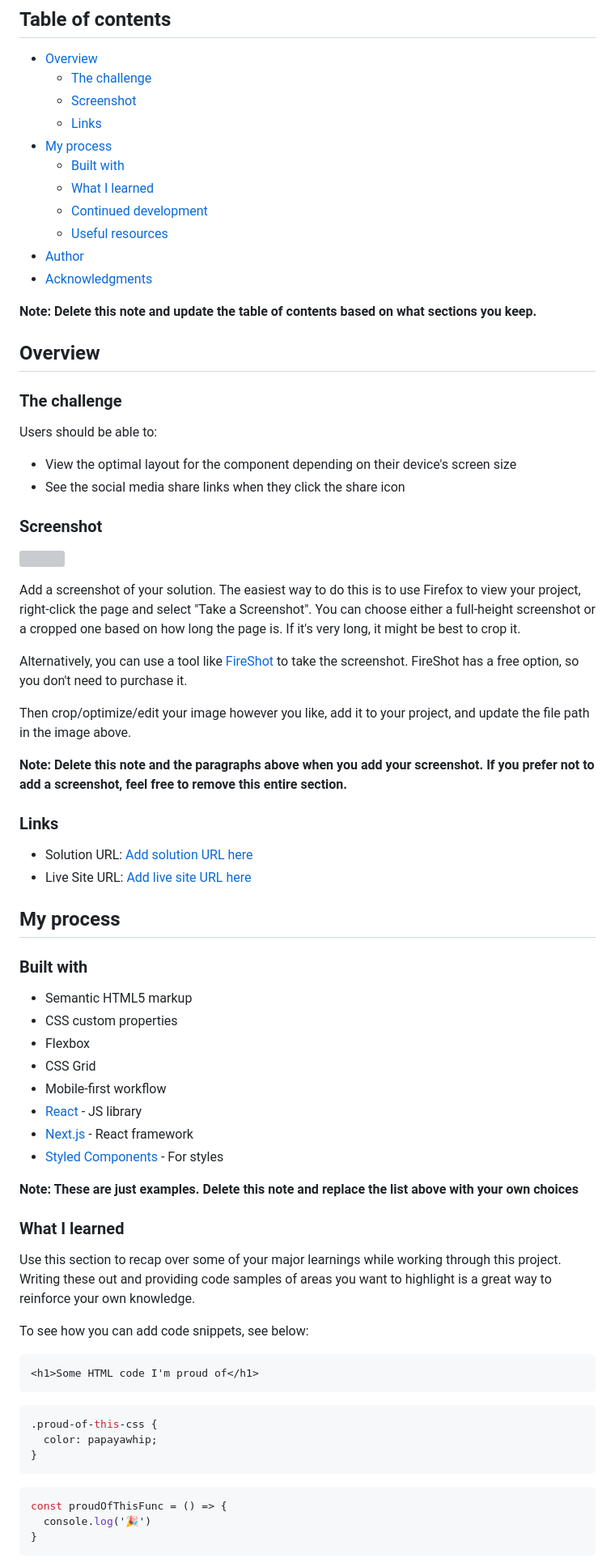
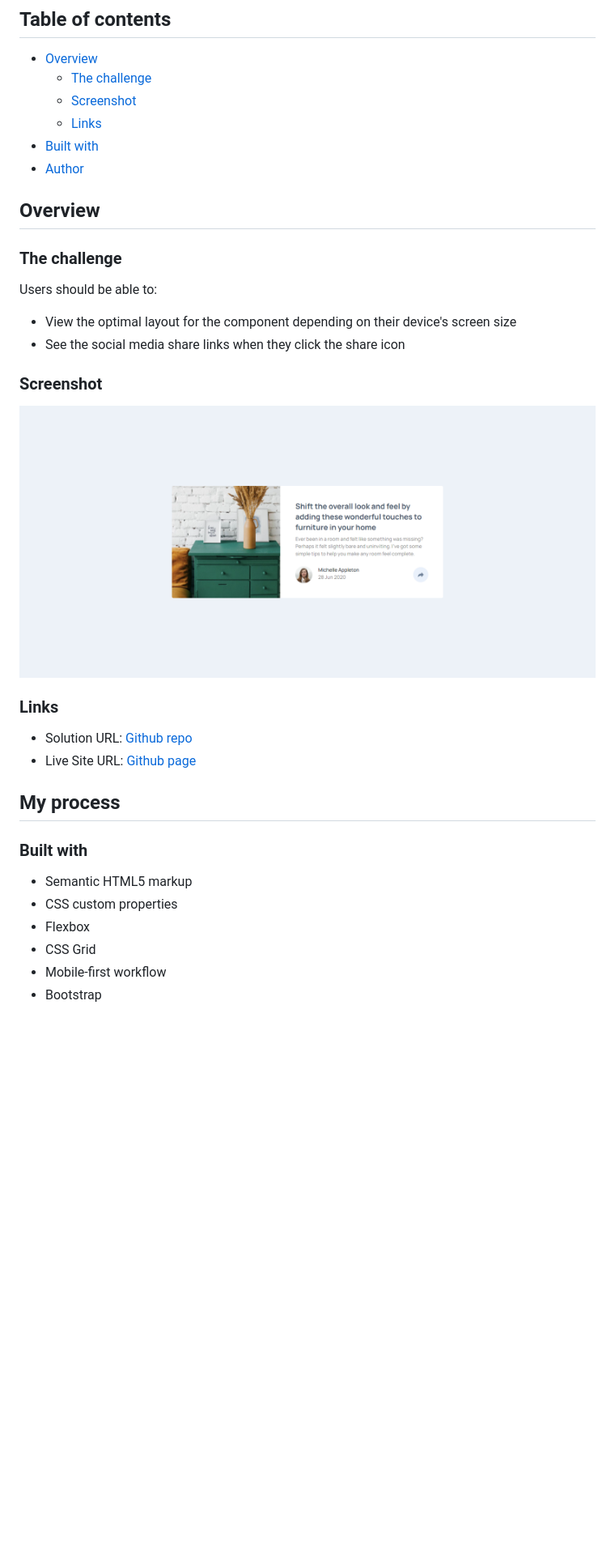
Before and after one commit to mohamedkhaled4053/Article-preview-component, a Markdown page: README.md, the part around the change printed below. Shown: that part at 81% size. GitHub-like rendering; pictures changed too: screenshot.png (added); blank space fills up the shorter version; grey boxes are pictures that could not be loaded.

````diff
--- a/README.md
+++ b/README.md
@@ -8,15 +8,9 @@ This is a solution to the [Article preview component challenge on Frontend Mento
   - [The challenge](#the-challenge)
   - [Screenshot](#screenshot)
   - [Links](#links)
-- [My process](#my-process)
-  - [Built with](#built-with)
-  - [What I learned](#what-i-learned)
-  - [Continued development](#continued-development)
-  - [Useful resources](#useful-resources)
+- [Built with](#built-with)
 - [Author](#author)
-- [Acknowledgments](#acknowledgments)
 
-**Note: Delete this note and update the table of contents based on what sections you keep.**
 
 ## Overview
 
@@ -29,20 +23,13 @@ Users should be able to:
 
 ### Screenshot
 
-![](./screenshot.jpg)
+![](./screenshot.png)
 
-Add a screenshot of your solution. The easiest way to do this is to use Firefox to view your project, right-click the page and select "Take a Screenshot". You can choose either a full-height screenshot or a cropped one based on how long the page is. If it's very long, it might be best to crop it.
-
-Alternatively, you can use a tool like [FireShot](https://getfireshot.com/) to take the screenshot. FireShot has a free option, so you don't need to purchase it.
-
-Then crop/optimize/edit your image however you like, add it to your project, and update the file path in the image above.
-
-**Note: Delete this note and the paragraphs above when you add your screenshot. If you prefer not to add a screenshot, feel free to remove this entire section.**
 
 ### Links
 
-- Solution URL: [Add solution URL here](https://your-solution-url.com)
-- Live Site URL: [Add live site URL here](https://your-live-site-url.com)
+- Solution URL: [Github repo](https://github.com/mohamedkhaled4053/Article-preview-component)
+- Live Site URL: [Github page](https://mohamedkhaled4053.github.io/Article-preview-component/)
 
 ## My process
 
@@ -53,29 +40,5 @@ Then crop/optimize/edit your image however you like, add it to your project, and
 - Flexbox
 - CSS Grid
 - Mobile-first workflow
-- [React](https://reactjs.org/) - JS library
-- [Next.js](https://nextjs.org/) - React framework
-- [Styled Components](https://styled-components.com/) - For styles
+- Bootstrap
 
-**Note: These are just examples. Delete this note and replace the list above with your own choices**
-
-### What I learned
-
-Use this section to recap over some of your major learnings while working through this project. Writing these out and providing code samples of areas you want to highlight is a great way to reinforce your own knowledge.
-
-To see how you can add code snippets, see below:
-
-```html
-<h1>Some HTML code I'm proud of</h1>
-```
-```css
-.proud-of-this-css {
-  color: papayawhip;
-}
-```
-```js
-const proudOfThisFunc = () => {
-  console.log('🎉')
-}
-```
-
````
Also changed, not shown: other parts of README.md (+3 -27 lines).
